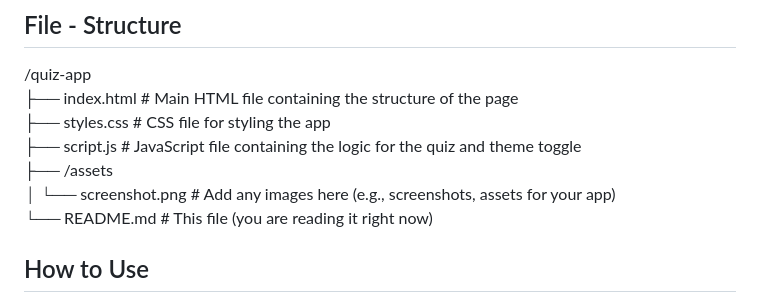
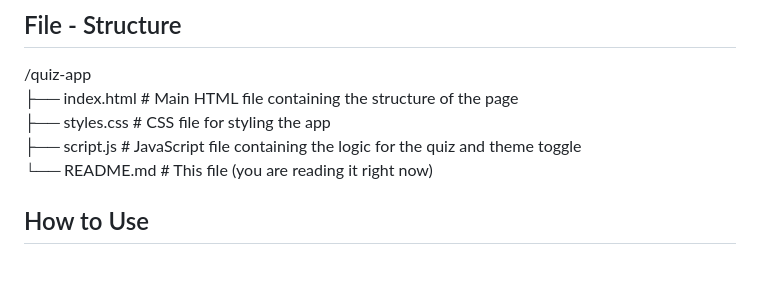
Before and after one commit to AaryaButolia11/Quiz-App, a Markdown page: README.md, the part around the change. Rendered like a GitHub page; blank space fills up the shorter version.

```diff
--- a/README.md
+++ b/README.md
@@ -35,8 +35,6 @@ You can view a live demo of the app by visiting https://quiz-web-app-phi.vercel.
   ├── index.html          # Main HTML file containing the structure of the page <br>
   ├── styles.css          # CSS file for styling the app <br>
   ├── script.js           # JavaScript file containing the logic for the quiz and theme toggle <br>
-  ├── /assets<br>
-  │   └── screenshot.png  # Add any images here (e.g., screenshots, assets for your app)<br>
   └── README.md           # This file (you are reading it right now)<br>
 
 
```
